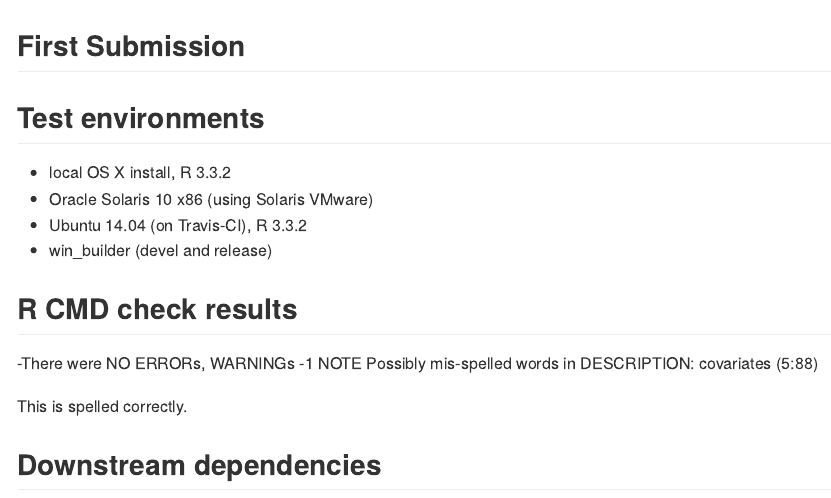
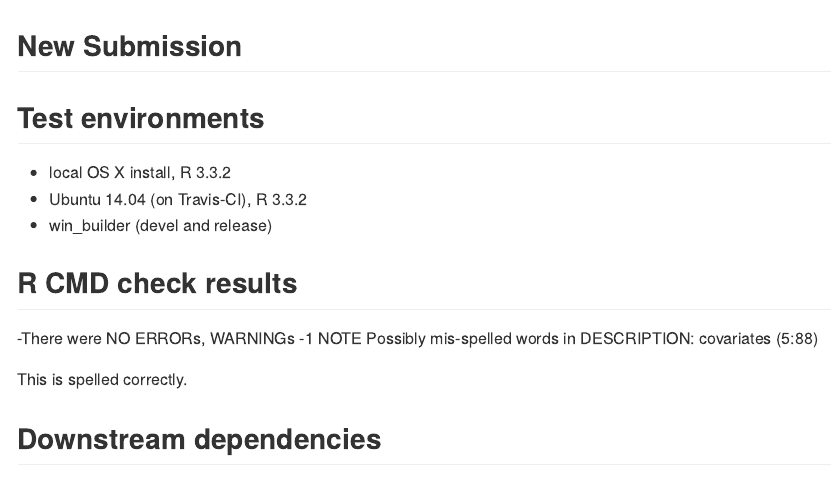
Before and after one commit to kbose28/FarmSelect, an R Markdown document (cran-comments.Rmd): the page in a window 1100 px wide, from its top. The pictures show the output file cran-comments.md that the author committed with the source, drawn offline in the style of GitHub.

Commit message:
cran comments

```diff
--- a/cran-comments.Rmd
+++ b/cran-comments.Rmd
@@ -1,11 +1,10 @@
 ---
 output: md_document
 ---
-## First Submission
+## New Submission
 
 ## Test environments
 * local OS X install, R 3.3.2
-* Oracle Solaris 10 x86 (using Solaris VMware)
 * Ubuntu 14.04 (on Travis-CI), R 3.3.2
 * win_builder (devel and release)
 
```
Also changed, not shown: cran-comments.md.
